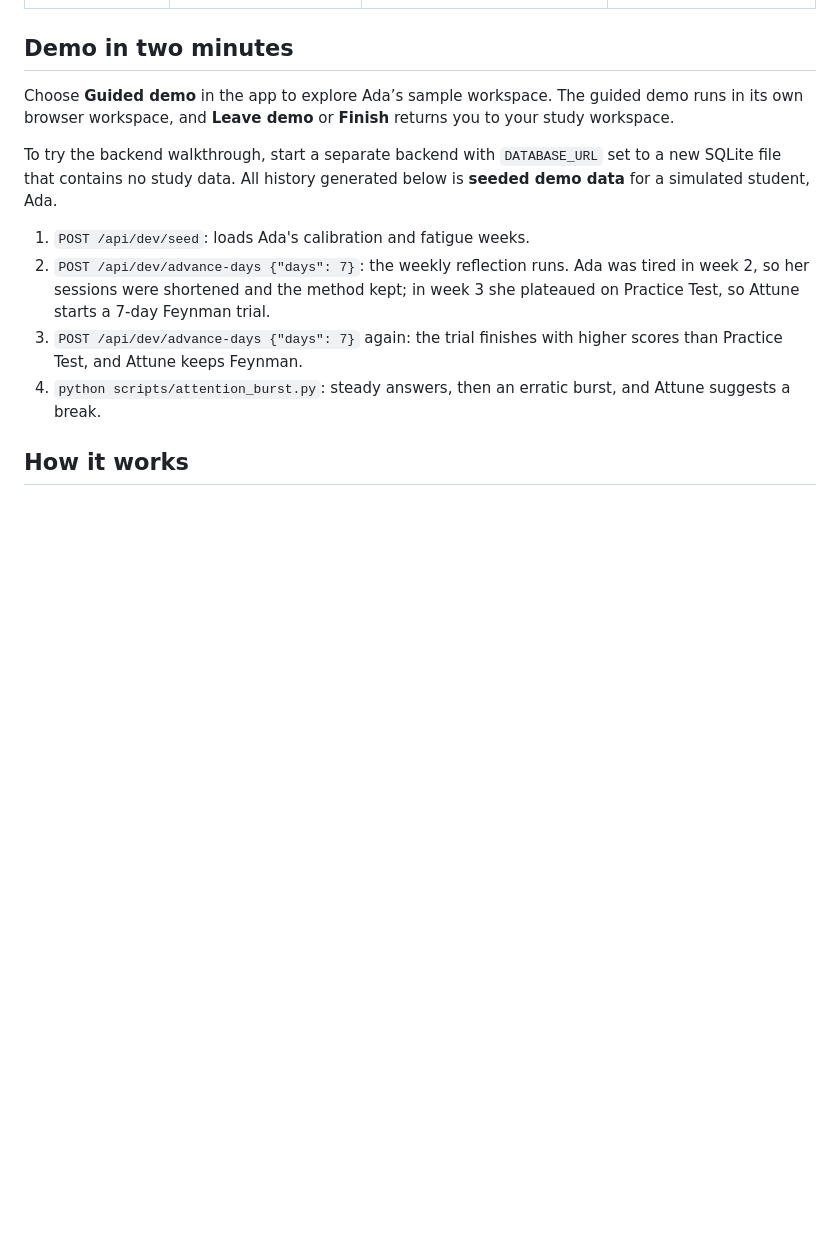
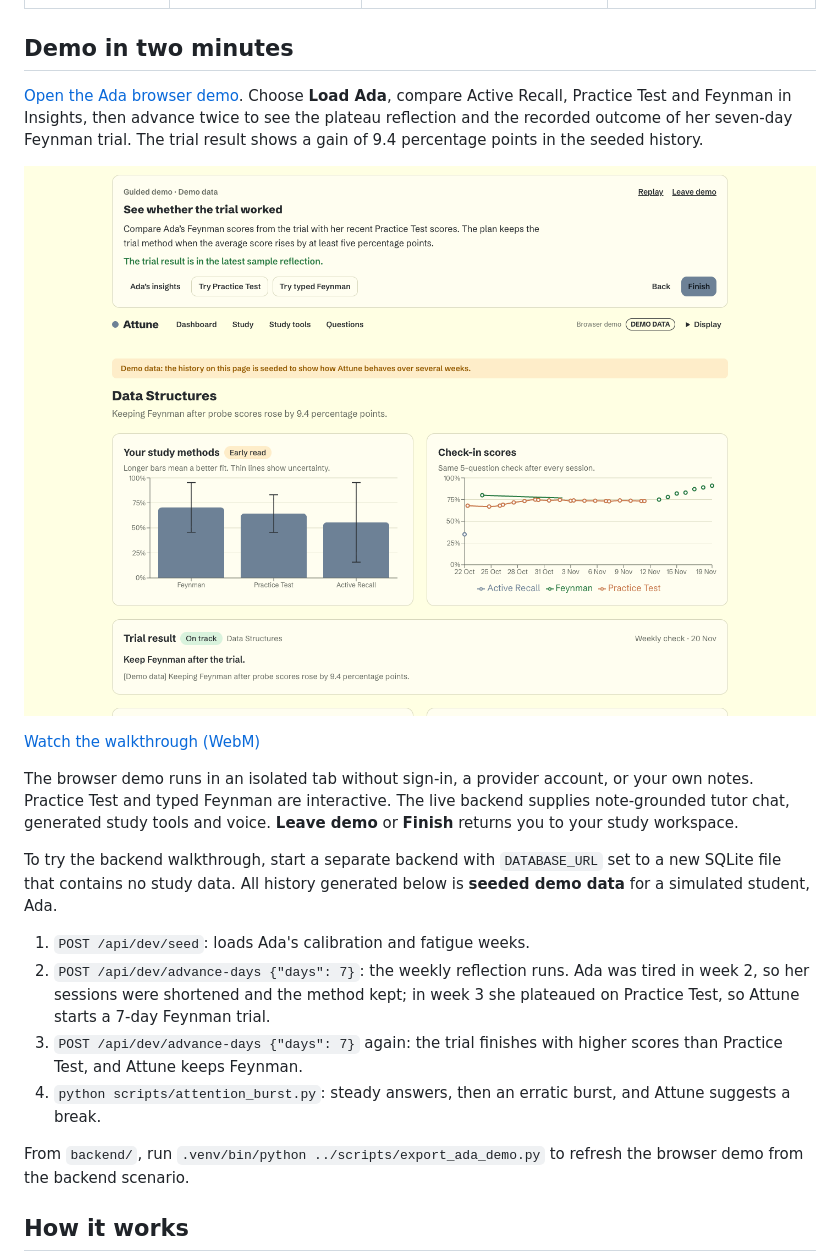
Before and after one commit to saliha006/Great-Uni-Hack-2026, a Markdown page: README.md, the part around one of its changes. GitHub-like rendering; pictures changed too: assets/demo/ada-insights.png (added); folded sections open; blank space fills up the shorter version.

Commit message:
Publish the guided Ada browser walkthrough

```diff
--- a/README.md
+++ b/README.md
@@ -126,8 +126,17 @@ needs ElevenLabs credentials.
 
 ## Demo in two minutes
 
-Choose **Guided demo** in the app to explore Ada’s sample workspace. The guided demo runs in its own browser
-workspace, and **Leave demo** or **Finish** returns you to your study workspace.
+[Open the Ada browser demo](https://great-uni-hack-2026.vercel.app/demo). Choose **Load Ada**, compare Active Recall,
+Practice Test and Feynman in Insights, then advance twice to see the plateau reflection and the recorded outcome of
+her seven-day Feynman trial. The trial result shows a gain of 9.4 percentage points in the seeded history.
+
+![Ada’s seeded Insights showing method fit, Quick Check scores, and the Feynman trial reflection](assets/demo/ada-insights.png)
+
+[Watch the walkthrough (WebM)](assets/demo/ada-walkthrough.webm)
+
+The browser demo runs in an isolated tab without sign-in, a provider account, or your own notes. Practice Test and
+typed Feynman are interactive. The live backend supplies note-grounded tutor chat, generated study tools and voice.
+**Leave demo** or **Finish** returns you to your study workspace.
 
 To try the backend walkthrough, start a separate backend with `DATABASE_URL` set to a new SQLite file that
 contains no study data. All history generated below is **seeded demo data** for a simulated student, Ada.
@@ -137,6 +146,8 @@ contains no study data. All history generated below is **seeded demo data** for
    shortened and the method kept; in week 3 she plateaued on Practice Test, so Attune starts a 7-day Feynman trial.
 3. `POST /api/dev/advance-days {"days": 7}` again: the trial finishes with higher scores than Practice Test, and Attune keeps Feynman.
 4. `python scripts/attention_burst.py`: steady answers, then an erratic burst, and Attune suggests a break.
+
+From `backend/`, run `.venv/bin/python ../scripts/export_ada_demo.py` to refresh the browser demo from the backend scenario.
 
 ## How it works
 
```
Also changed, not shown: other parts of README.md (+1 -1 lines), 9 other files.
